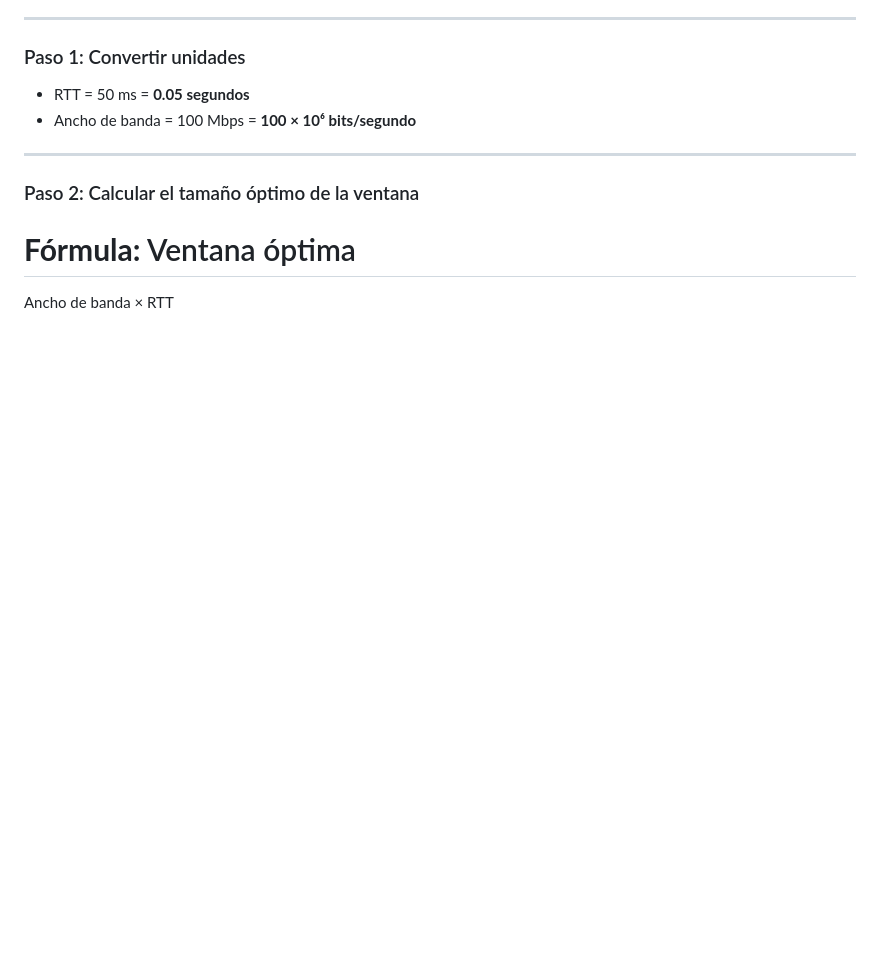
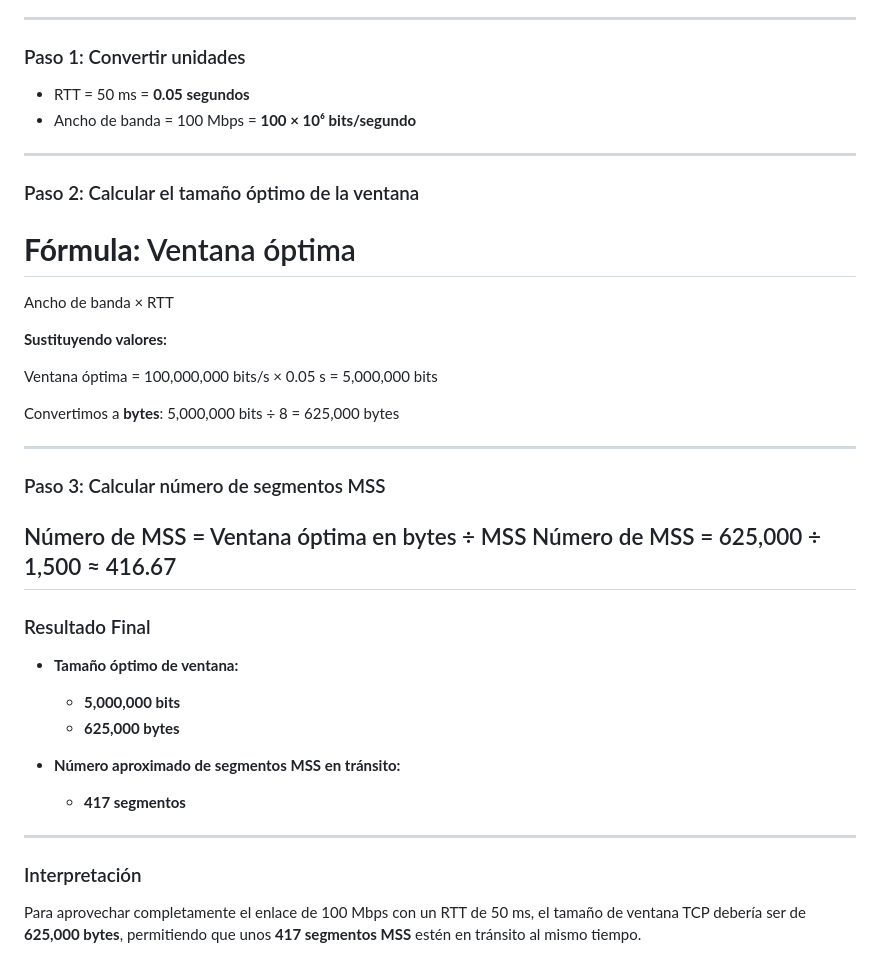
Before and after one commit to aalvaroo7/Simulacro, a Markdown page: README.md, the part around the change. Drawn GitHub-style; blank space fills up the shorter version.

```diff
--- a/README.md
+++ b/README.md
@@ -374,3 +374,33 @@ Ventana
 Ancho de banda
 ×
 RTT
+
+
+**Sustituyendo valores:**
+
+Ventana óptima = 100,000,000 bits/s × 0.05 s = 5,000,000 bits
+
+Convertimos a **bytes**:
+5,000,000 bits ÷ 8 = 625,000 bytes
+
+---
+
+### Paso 3: Calcular número de segmentos MSS
+Número de MSS = Ventana óptima en bytes ÷ MSS
+Número de MSS = 625,000 ÷ 1,500 ≈ 416.67
+---
+
+###  Resultado Final
+
+- **Tamaño óptimo de ventana:**
+  - **5,000,000 bits**
+  - **625,000 bytes**
+
+- **Número aproximado de segmentos MSS en tránsito:**
+  - **417 segmentos**
+
+---
+
+### Interpretación
+
+Para aprovechar completamente el enlace de 100 Mbps con un RTT de 50 ms, el tamaño de ventana TCP debería ser de **625,000 bytes**, permitiendo que unos **417 segmentos MSS** estén en tránsito al mismo tiempo.
```
